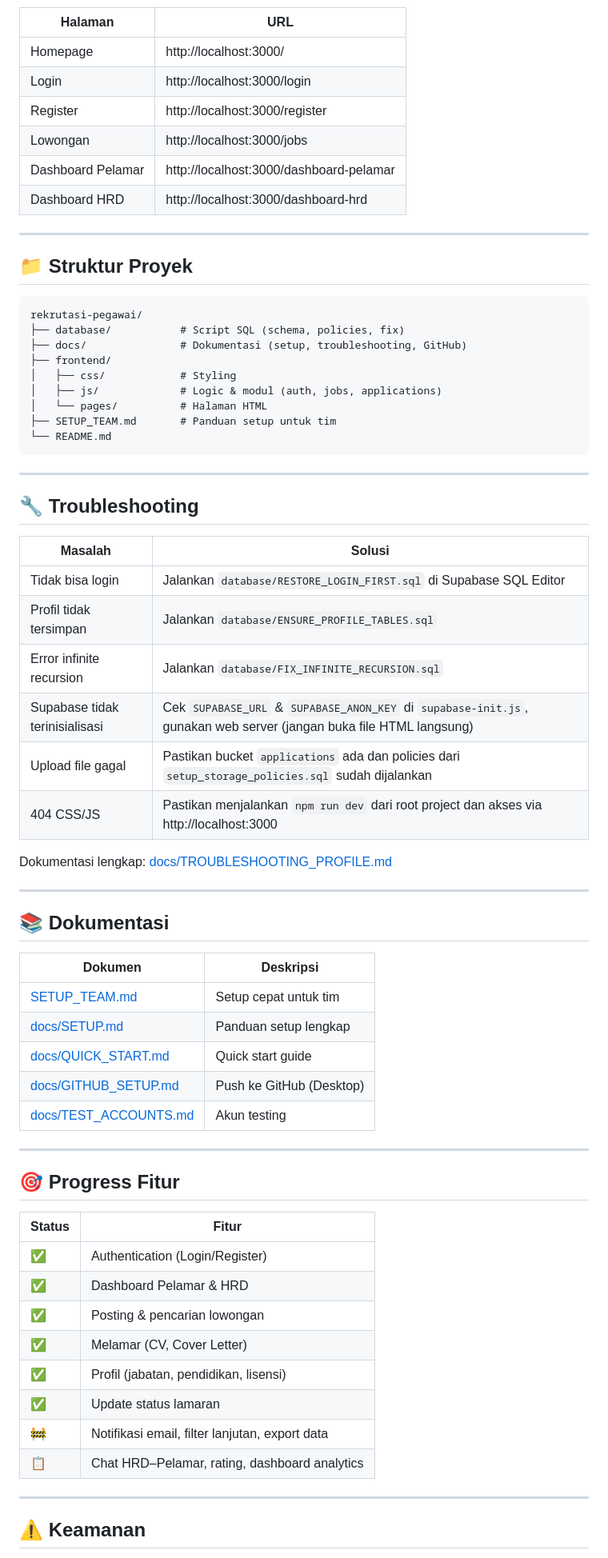
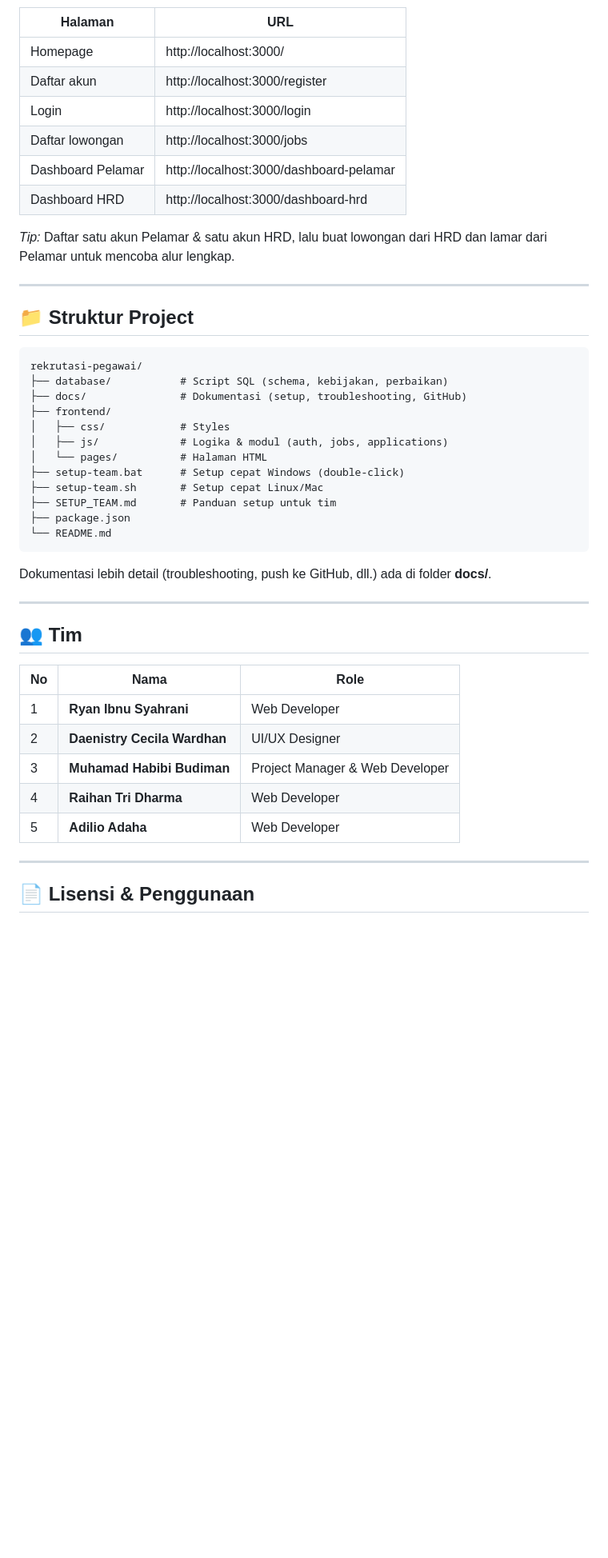
Before and after one commit to habibibudiman1/rekrutasi-pegawai, a Markdown page: README.md, the part around one of its changes. Shown at 80% size. GitHub-like rendering; blank space fills up the shorter version.

Commit message:
final readme

````diff
--- a/README.md
+++ b/README.md
@@ -146,71 +125,48 @@ Akses di browser:
 | Halaman | URL |
 |---------|-----|
 | Homepage | http://localhost:3000/ |
+| Daftar akun | http://localhost:3000/register |
 | Login | http://localhost:3000/login |
-| Register | http://localhost:3000/register |
-| Lowongan | http://localhost:3000/jobs |
+| Daftar lowongan | http://localhost:3000/jobs |
 | Dashboard Pelamar | http://localhost:3000/dashboard-pelamar |
 | Dashboard HRD | http://localhost:3000/dashboard-hrd |
 
+*Tip:* Daftar satu akun Pelamar & satu akun HRD, lalu buat lowongan dari HRD dan lamar dari Pelamar untuk mencoba alur lengkap.
+
 ---
 
-## 📁 Struktur Proyek
+## 📁 Struktur Project
 
 ```
 rekrutasi-pegawai/
-├── database/           # Script SQL (schema, policies, fix)
+├── database/           # Script SQL (schema, kebijakan, perbaikan)
 ├── docs/               # Dokumentasi (setup, troubleshooting, GitHub)
 ├── frontend/
-│   ├── css/            # Styling
-│   ├── js/             # Logic & modul (auth, jobs, applications)
+│   ├── css/            # Styles
+│   ├── js/             # Logika & modul (auth, jobs, applications)
 │   └── pages/          # Halaman HTML
+├── setup-team.bat      # Setup cepat Windows (double-click)
+├── setup-team.sh       # Setup cepat Linux/Mac
 ├── SETUP_TEAM.md       # Panduan setup untuk tim
+├── package.json
 └── README.md
 ```
 
----
-
-## 🔧 Troubleshooting
-
-| Masalah | Solusi |
-|---------|--------|
-| Tidak bisa login | Jalankan `database/RESTORE_LOGIN_FIRST.sql` di Supabase SQL Editor |
-| Profil tidak tersimpan | Jalankan `database/ENSURE_PROFILE_TABLES.sql` |
-| Error infinite recursion | Jalankan `database/FIX_INFINITE_RECURSION.sql` |
-| Supabase tidak terinisialisasi | Cek `SUPABASE_URL` & `SUPABASE_ANON_KEY` di `supabase-init.js`, gunakan web server (jangan buka file HTML langsung) |
-| Upload file gagal | Pastikan bucket `applications` ada dan policies dari `setup_storage_policies.sql` sudah dijalankan |
-| 404 CSS/JS | Pastikan menjalankan `npm run dev` dari root project dan akses via http://localhost:3000 |
-
-Dokumentasi lengkap: [docs/TROUBLESHOOTING_PROFILE.md](docs/TROUBLESHOOTING_PROFILE.md)
+Dokumentasi lebih detail (troubleshooting, push ke GitHub, dll.) ada di folder **docs/**.
 
 ---
 
-## 📚 Dokumentasi
+## 👥 Tim
 
-| Dokumen | Deskripsi |
-|---------|-----------|
-| [SETUP_TEAM.md](SETUP_TEAM.md) | Setup cepat untuk tim |
-| [docs/SETUP.md](docs/SETUP.md) | Panduan setup lengkap |
-| [docs/QUICK_START.md](docs/QUICK_START.md) | Quick start guide |
-| [docs/GITHUB_SETUP.md](docs/GITHUB_SETUP.md) | Push ke GitHub (Desktop) |
-| [docs/TEST_ACCOUNTS.md](docs/TEST_ACCOUNTS.md) | Akun testing |
+| No | Nama | Role |
+|----|------|------|
+| 1 | **Ryan Ibnu Syahrani** | Web Developer |
+| 2 | **Daenistry Cecila Wardhan** | UI/UX Designer |
+| 3 | **Muhamad Habibi Budiman** | Project Manager & Web Developer |
+| 4 | **Raihan Tri Dharma** | Web Developer |
+| 5 | **Adilio Adaha** | Web Developer |
 
 ---
 
-## 🎯 Progress Fitur
+## 📄 Lisensi & Penggunaan
 
-| Status | Fitur |
-|--------|--------|
-| ✅ | Authentication (Login/Register) |
-| ✅ | Dashboard Pelamar & HRD |
-| ✅ | Posting & pencarian lowongan |
-| ✅ | Melamar (CV, Cover Letter) |
-| ✅ | Profil (jabatan, pendidikan, lisensi) |
-| ✅ | Update status lamaran |
-| 🚧 | Notifikasi email, filter lanjutan, export data |
-| 📋 | Chat HRD–Pelamar, rating, dashboard analytics |
-
----
-
-## ⚠️ Keamanan
-
````
Also changed, not shown: other parts of README.md (+76 -120 lines).
